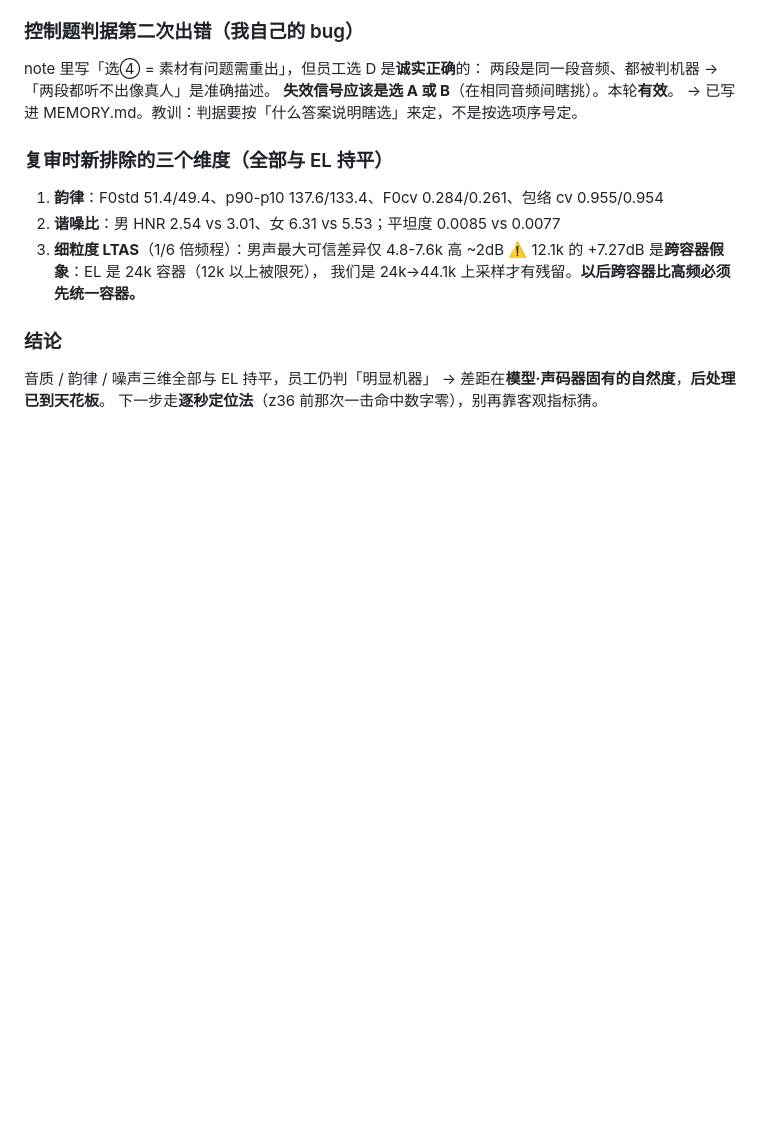
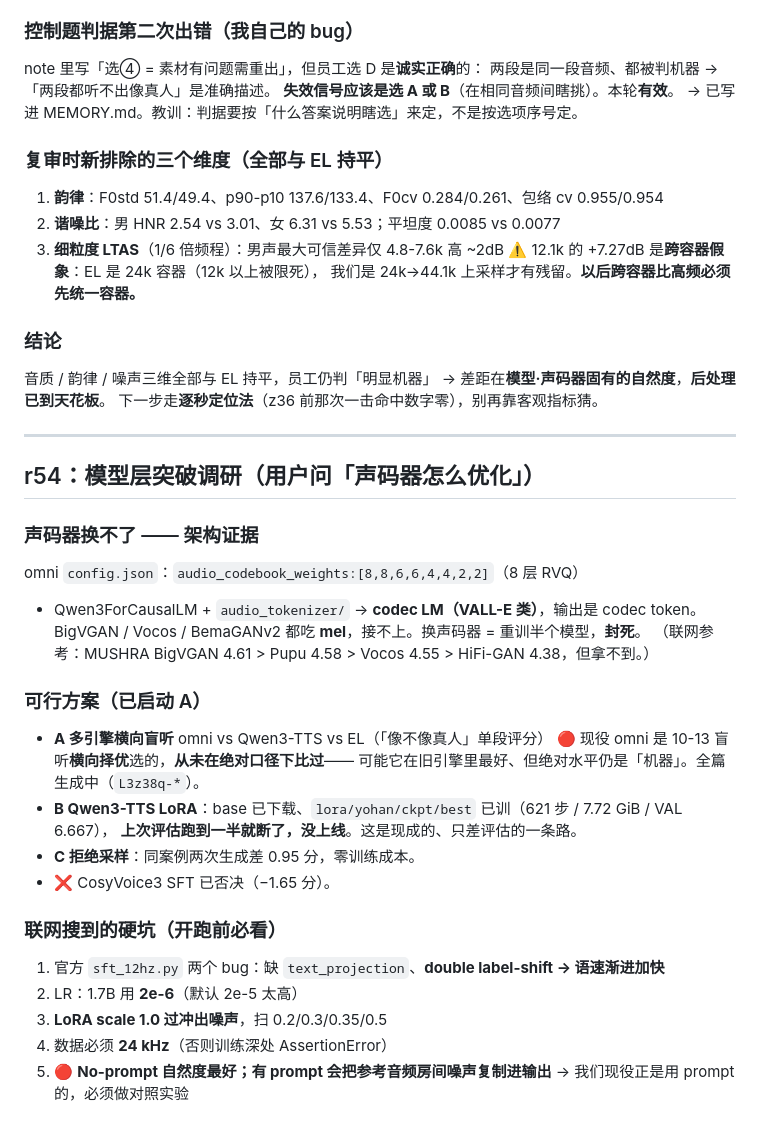
Before and after one commit to private1215/tts-kr, a Markdown page: .workbuddy/memory/2026-10-21.md, the part around the change. GitHub-like rendering; blank space fills up the shorter version.

```diff
--- a/.workbuddy/memory/2026-10-21.md
+++ b/.workbuddy/memory/2026-10-21.md
@@ -269,3 +269,30 @@ note 里写「选④ = 素材有问题需重出」，但员工选 D 是**诚实
 音质 / 韵律 / 噪声三维全部与 EL 持平，员工仍判「明显机器」
 → 差距在**模型·声码器固有的自然度**，**后处理已到天花板**。
 下一步走**逐秒定位法**（z36 前那次一击命中数字零），别再靠客观指标猜。
+
+---
+
+## r54：模型层突破调研（用户问「声码器怎么优化」）
+
+### 声码器换不了 —— 架构证据
+omni `config.json`：`audio_codebook_weights:[8,8,6,6,4,4,2,2]`（8 层 RVQ）
++ Qwen3ForCausalLM + `audio_tokenizer/` → **codec LM（VALL-E 类）**，输出是 codec token。
+BigVGAN / Vocos / BemaGANv2 都吃 **mel**，接不上。换声码器 = 重训半个模型，**封死**。
+（联网参考：MUSHRA BigVGAN 4.61 > Pupu 4.58 > Vocos 4.55 > HiFi-GAN 4.38，但拿不到。）
+
+### 可行方案（已启动 A）
+- **A 多引擎横向盲听** omni vs Qwen3-TTS vs EL（「像不像真人」单段评分）
+  🔴 现役 omni 是 10-13 盲听**横向择优**选的，**从未在绝对口径下比过**——
+  可能它在旧引擎里最好、但绝对水平仍是「机器」。全篇生成中（`L3z38q-*`）。
+- **B Qwen3-TTS LoRA**：base 已下载、`lora/yohan/ckpt/best` 已训（621 步 / 7.72 GiB / VAL 6.667），
+  **上次评估跑到一半就断了，没上线**。这是现成的、只差评估的一条路。
+- **C 拒绝采样**：同案例两次生成差 0.95 分，零训练成本。
+- ❌ CosyVoice3 SFT 已否决（−1.65 分）。
+
+### 联网搜到的硬坑（开跑前必看）
+1. 官方 `sft_12hz.py` 两个 bug：缺 `text_projection`、**double label-shift → 语速渐进加快**
+2. LR：1.7B 用 **2e-6**（默认 2e-5 太高）
+3. **LoRA scale 1.0 过冲出噪声**，扫 0.2/0.3/0.35/0.5
+4. 数据必须 **24 kHz**（否则训练深处 AssertionError）
+5. 🔴 **No-prompt 自然度最好；有 prompt 会把参考音频房间噪声复制进输出**
+   → 我们现役正是用 prompt 的，必须做对照实验
```
Also changed, not shown: .workbuddy/memory/MEMORY.md (+25 -0 lines), docs/r54-模型层突破方案-2026-10-21.md (added, +92 -0 lines).
